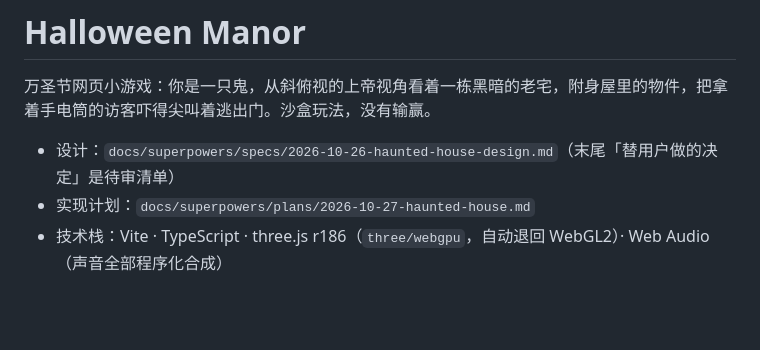
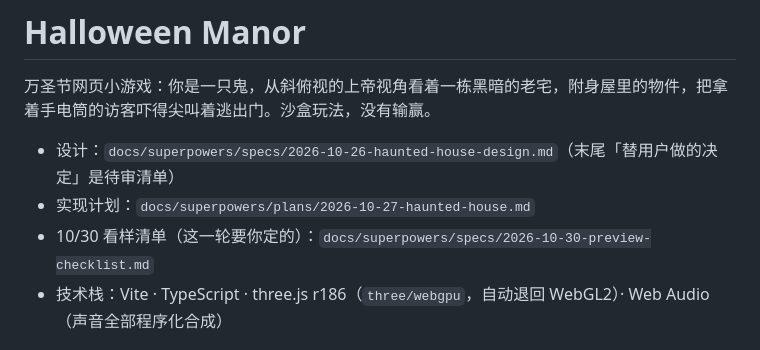
Before and after one commit to Theodorevast/halloween-manor, a Markdown page: README.md, the part around the change. Drawn GitHub-style; blank space fills up the shorter version.

Commit message:
docs: 10/30 看样清单（每项在哪看、要定什么、改哪里）；最终审查报告存进 docs（延后的小问题逐条有理由）
Co-Authored-By: Claude Opus 5.5 <noreply@anthropic.com>

```diff
--- a/README.md
+++ b/README.md
@@ -4,6 +4,7 @@
 
 - 设计：`docs/superpowers/specs/2026-10-26-haunted-house-design.md`（末尾「替用户做的决定」是待审清单）
 - 实现计划：`docs/superpowers/plans/2026-10-27-haunted-house.md`
+- 10/30 看样清单（这一轮要你定的）：`docs/superpowers/specs/2026-10-30-preview-checklist.md`
 - 技术栈：Vite · TypeScript · three.js r186（`three/webgpu`，自动退回 WebGL2）· Web Audio（声音全部程序化合成）
 
 ## 常用命令
```
Also changed, not shown: 2 other files.
